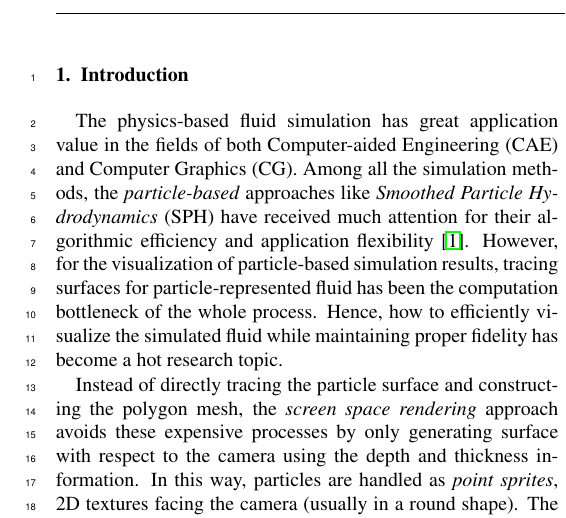
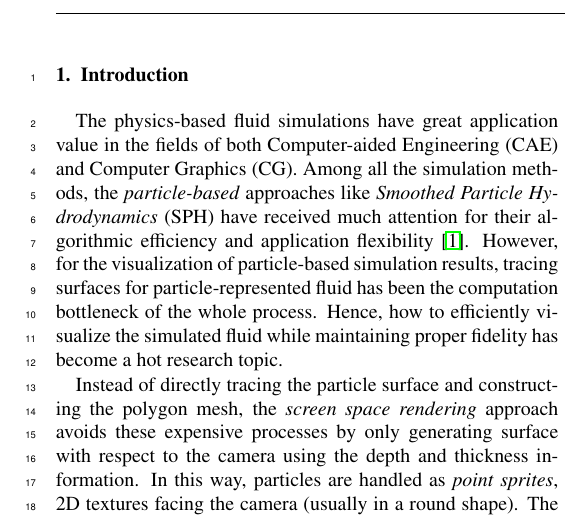
Before and after one commit to ustb-ai3d/CG-diff, a LaTeX paper (cag-template.tex): part of one column of page 1 of 7, cut so that both start at the same text. Compiled offline with pdfLaTeX.

Commit message:
Updates from Overleaf

```diff
--- a/cag-template.tex
+++ b/cag-template.tex
@@ -116,7 +116,7 @@ In this paper we propose a real-time fluid rendering method based on the screen
 %% main text
 \section{Introduction}
 \label{sec1}
-The physics-based fluid simulation has great application value in the fields of both Computer-aided Engineering (CAE) and Computer Graphics (CG).
+The physics-based fluid simulations have great application value in the fields of both Computer-aided Engineering (CAE) and Computer Graphics (CG).
 Among all the simulation methods, the \emph{particle-based} approaches like \emph{Smoothed Particle Hydrodynamics} (SPH) have received much attention for their algorithmic efficiency and application flexibility~\cite{Ihmsen14}.
 However, for the visualization of particle-based simulation results, tracing surfaces for particle-represented fluid has been the computation bottleneck of the whole process. Hence, how to efficiently visualize the simulated fluid while maintaining proper fidelity has become a hot research topic.
 
```
